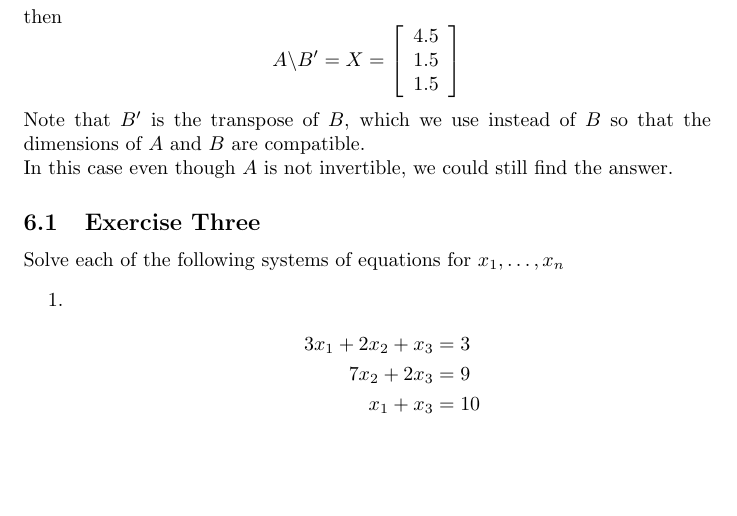
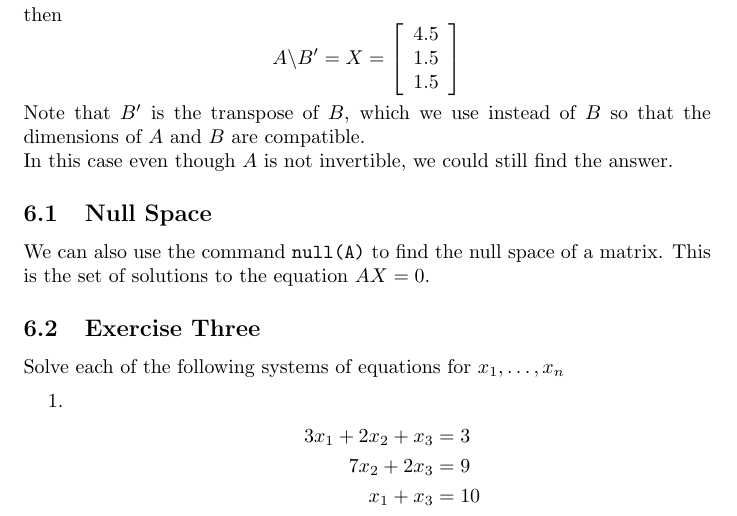
Before and after one commit to bensetel/FinalProject, a LaTeX document (final_proj.tex): part of page 5 of 8, cut so that both start at the same text, the shorter picture padded with empty space. Compiled offline with pdfLaTeX.

Commit message:
added more content

```diff
--- a/final_proj.tex
+++ b/final_proj.tex
@@ -244,6 +244,8 @@ then
 \]
 Note that $B'$ is the transpose of $B$, which we use instead of $B$ so that the dimensions of $A$ and $B$ are compatible.
 \\In this case even though $A$ is not invertible, we could still find the answer.
+\subsection{Null Space}
+We can also use the command \verb|null(A)| to find the null space of a matrix.  This is the set of solutions to the equation $AX = 0$.
 \subsection{Exercise Three}
 Solve each of the following systems of equations for $x_1, \ldots ,x_n$
 \begin{enumerate}
```
Also changed, not shown: final_proj.pdf, final_proj.tex (1 more changed lines).
